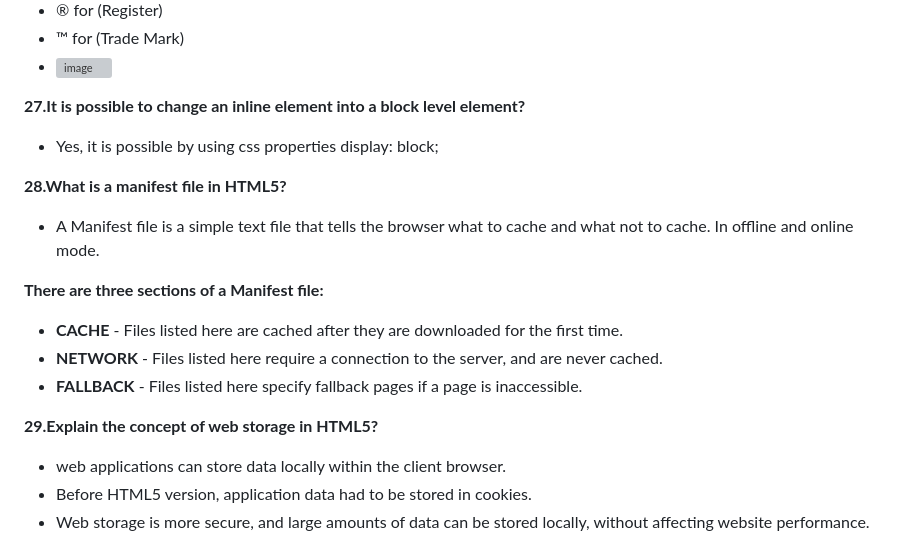
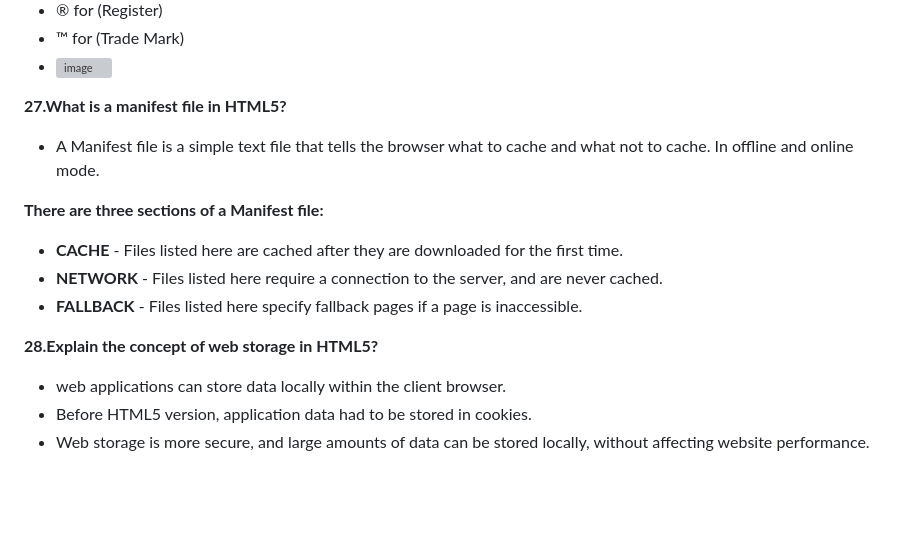
Before and after one commit to Nandakishore695/HTML-CSS-Javascript, a Markdown page: README.md, the part around the change. GitHub-like rendering; blank space fills up the shorter version; grey boxes are pictures that could not be loaded.

```diff
--- a/README.md
+++ b/README.md
@@ -217,10 +217,7 @@ On a webpage to display some special characters are reserved like
 - ![image](https://github.com/Nandakishore695/HTML-CSS-Demo-Templete-For-Beginners/assets/104244494/42cfd9b2-2da2-4caf-a441-a7ae0a9963b2)
 
 
-**27.It is possible to change an inline element into a block level element?**
-- Yes, it is possible by using css properties display: block;
-
-**28.What is a manifest file in HTML5?**
+**27.What is a manifest file in HTML5?**
 - A Manifest file is a simple text file that tells the browser what to cache and what not to cache. In offline and online mode.
 
 **There are three sections of a Manifest file:**
@@ -228,7 +225,7 @@ On a webpage to display some special characters are reserved like
 - **NETWORK** - Files listed here require a connection to the server, and are never cached.
 - **FALLBACK** - Files listed here specify fallback pages if a page is inaccessible.
 
-**29.Explain the concept of web storage in HTML5?**
+**28.Explain the concept of web storage in HTML5?**
 
 - web applications can store data locally within the client browser.
 - Before HTML5 version, application data had to be stored in cookies.
```
